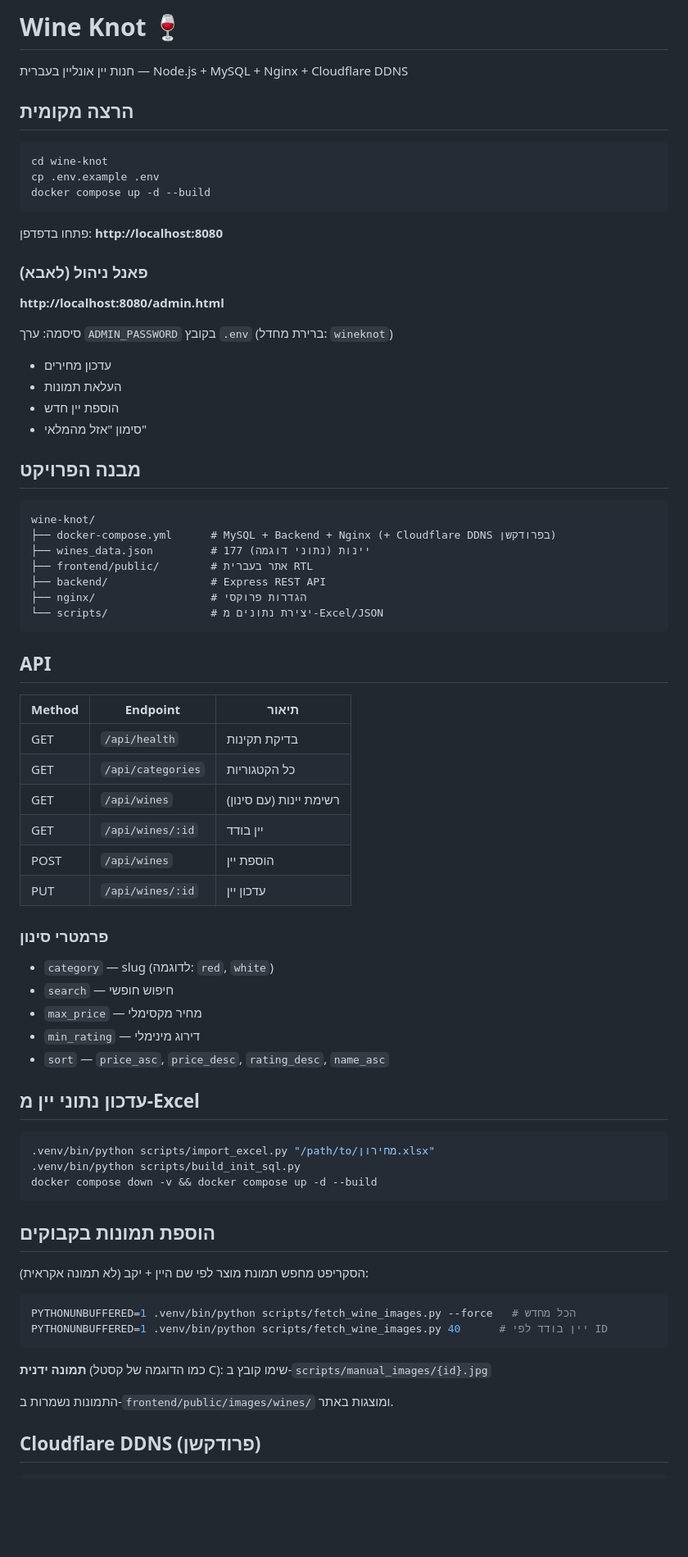
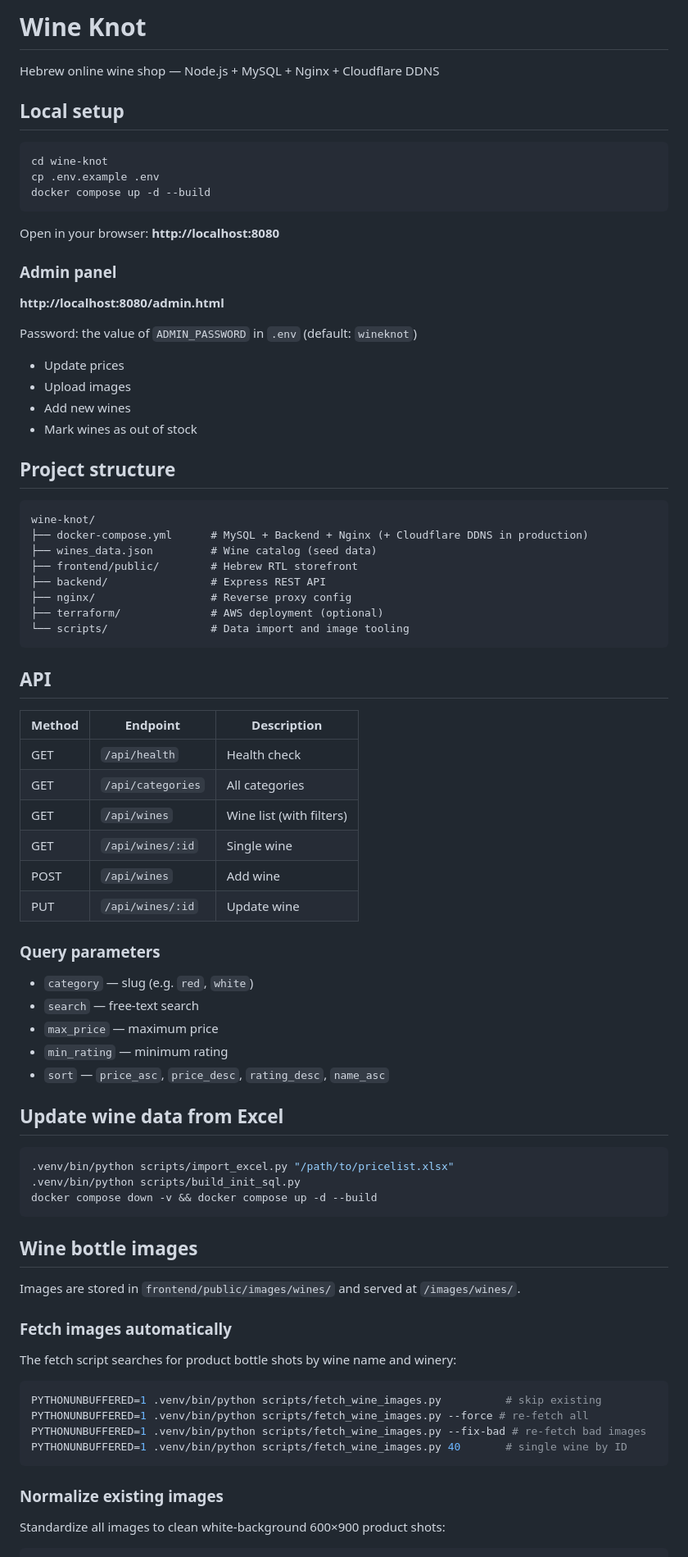
Before and after one commit to oraharon209/wine-knot-website, a Markdown page: README.md, the part around one of its changes. Shown at 82% size. Rendered like a GitHub page; blank space fills up the shorter version.

Commit message:
Rewrite README in English only.
Replace mixed Hebrew/English documentation with a single English README and update the GitHub remote URL.

Co-authored-by: Cursor <cursoragent@cursor.com>

````diff
--- a/README.md
+++ b/README.md
@@ -1,8 +1,8 @@
-# Wine Knot 🍷
+# Wine Knot
 
-חנות יין אונליין בעברית — Node.js + MySQL + Nginx + Cloudflare DDNS
+Hebrew online wine shop — Node.js + MySQL + Nginx + Cloudflare DDNS
 
-## הרצה מקומית
+## Local setup
 
 ```bash
 cd wine-knot
@@ -10,71 +10,76 @@ cp .env.example .env
 docker compose up -d --build
 ```
 
-פתחו בדפדפן: **http://localhost:8080**
+Open in your browser: **http://localhost:8080**
 
-### פאנל ניהול (לאבא)
+### Admin panel
 
 **http://localhost:8080/admin.html**
 
-סיסמה: ערך `ADMIN_PASSWORD` בקובץ `.env` (ברירת מחדל: `wineknot`)
+Password: the value of `ADMIN_PASSWORD` in `.env` (default: `wineknot`)
 
-- עדכון מחירים
-- העלאת תמונות
-- הוספת יין חדש
-- סימון "אזל מהמלאי"
+- Update prices
+- Upload images
+- Add new wines
+- Mark wines as out of stock
 
-## מבנה הפרויקט
+## Project structure
 
 ```
 wine-knot/
-├── docker-compose.yml      # MySQL + Backend + Nginx (+ Cloudflare DDNS בפרודקשן)
-├── wines_data.json         # 177 יינות (נתוני דוגמה)
-├── frontend/public/        # אתר בעברית RTL
+├── docker-compose.yml      # MySQL + Backend + Nginx (+ Cloudflare DDNS in production)
+├── wines_data.json         # Wine catalog (seed data)
+├── frontend/public/        # Hebrew RTL storefront
 ├── backend/                # Express REST API
-├── nginx/                  # הגדרות פרוקסי
-└── scripts/                # יצירת נתונים מ-Excel/JSON
+├── nginx/                  # Reverse proxy config
+├── terraform/              # AWS deployment (optional)
+└── scripts/                # Data import and image tooling
 ```
 
 ## API
 
-| Method | Endpoint | תיאור |
-|--------|----------|--------|
-| GET | `/api/health` | בדיקת תקינות |
-| GET | `/api/categories` | כל הקטגוריות |
-| GET | `/api/wines` | רשימת יינות (עם סינון) |
-| GET | `/api/wines/:id` | יין בודד |
-| POST | `/api/wines` | הוספת יין |
-| PUT | `/api/wines/:id` | עדכון יין |
+| Method | Endpoint | Description |
+|--------|----------|-------------|
+| GET | `/api/health` | Health check |
+| GET | `/api/categories` | All categories |
+| GET | `/api/wines` | Wine list (with filters) |
+| GET | `/api/wines/:id` | Single wine |
+| POST | `/api/wines` | Add wine |
+| PUT | `/api/wines/:id` | Update wine |
 
-### פרמטרי סינון
+### Query parameters
 
-- `category` — slug (לדוגמה: `red`, `white`)
-- `search` — חיפוש חופשי
-- `max_price` — מחיר מקסימלי
-- `min_rating` — דירוג מינימלי
+- `category` — slug (e.g. `red`, `white`)
+- `search` — free-text search
+- `max_price` — maximum price
+- `min_rating` — minimum rating
 - `sort` — `price_asc`, `price_desc`, `rating_desc`, `name_asc`
 
-## עדכון נתוני יין מ-Excel
+## Update wine data from Excel
 
 ```bash
-.venv/bin/python scripts/import_excel.py "/path/to/מחירון.xlsx"
+.venv/bin/python scripts/import_excel.py "/path/to/pricelist.xlsx"
 .venv/bin/python scripts/build_init_sql.py
 docker compose down -v && docker compose up -d --build
 ```
 
-## הוספת תמונות בקבוקים
+## Wine bottle images
 
-הסקריפט מחפש תמונת מוצר לפי שם היין + יקב (לא תמונה אקראית):
+Images are stored in `frontend/public/images/wines/` and served at `/images/wines/`.
+
+### Fetch images automatically
+
+The fetch script searches for product bottle shots by wine name and winery:
 
 ```bash
-PYTHONUNBUFFERED=1 .venv/bin/python scripts/fetch_wine_images.py --force   # הכל מחדש
-PYTHONUNBUFFERED=1 .venv/bin/python scripts/fetch_wine_images.py 40      # יין בודד לפי ID
+PYTHONUNBUFFERED=1 .venv/bin/python scripts/fetch_wine_images.py          # skip existing
+PYTHONUNBUFFERED=1 .venv/bin/python scripts/fetch_wine_images.py --force # re-fetch all
+PYTHONUNBUFFERED=1 .venv/bin/python scripts/fetch_wine_images.py --fix-bad # re-fetch bad images
+PYTHONUNBUFFERED=1 .venv/bin/python scripts/fetch_wine_images.py 40       # single wine by ID
 ```
 
-**תמונה ידנית** (כמו הדוגמה של קסטל C): שימו קובץ ב-`scripts/manual_images/{id}.jpg`
+### Normalize existing images
 
-התמונות נשמרות ב-`frontend/public/images/wines/` ומוצגות באתר.
-
-## Cloudflare DDNS (פרודקשן)
+Standardize all images to clean white-background 600×900 product shots:
 
 ```bash
````
Also changed, not shown: other parts of README.md (+18 -5 lines).
